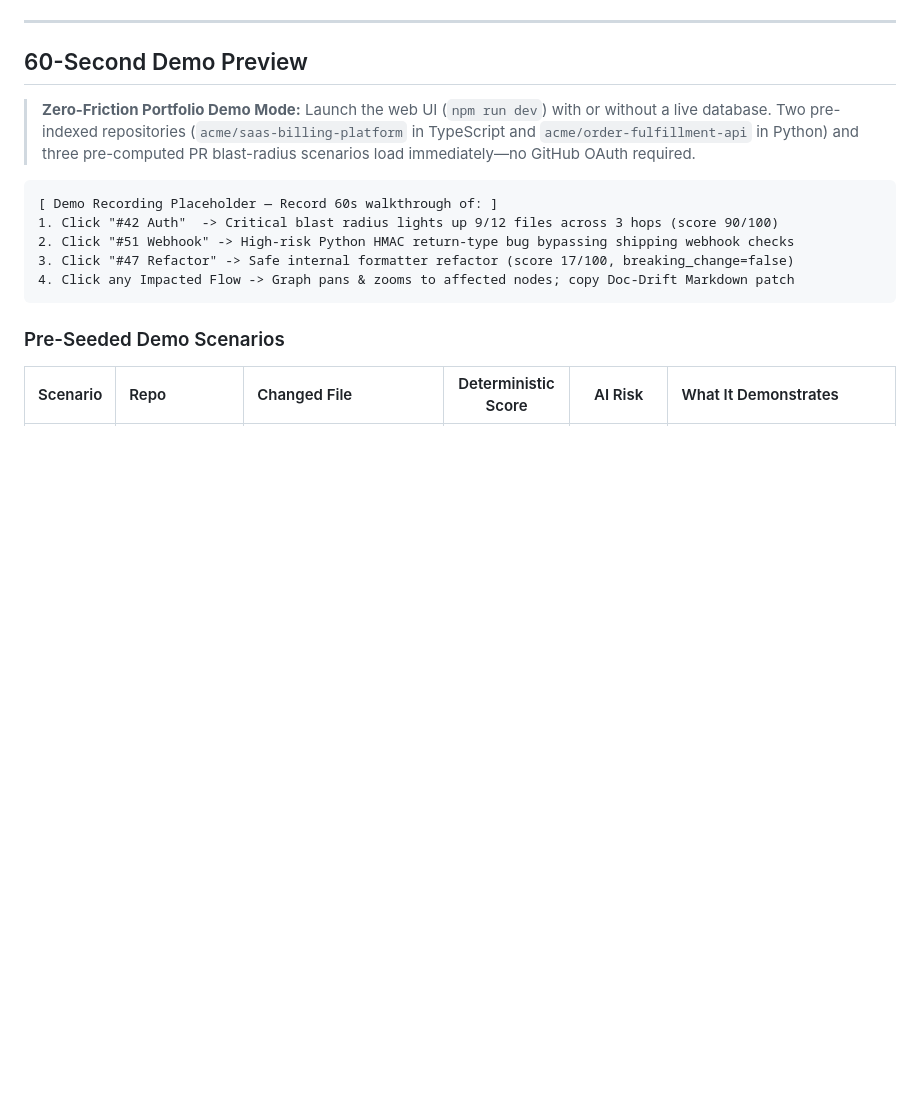
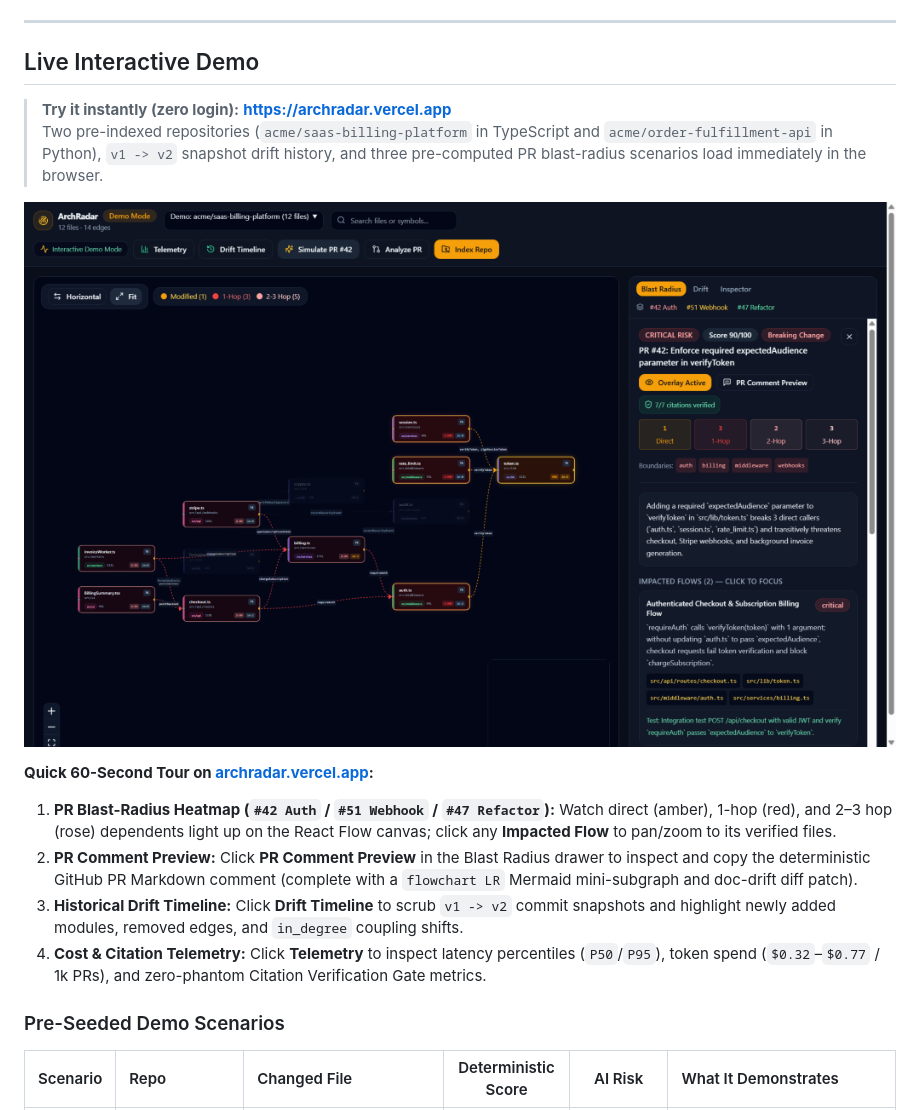
Before and after one commit to Koe10121/archradar, a Markdown page: README.md, the part around one of its changes. Rendered like a GitHub page; pictures changed too: docs/assets/archradar-live-demo.png (added); blank space fills up the shorter version.

Commit message:
docs: add live archradar.vercel.app link, CI badge, and hero screenshot

````diff
--- a/README.md
+++ b/README.md
@@ -11,18 +13,18 @@ Instead of asking an LLM to guess how files connect, ArchRadar parses TypeScript
 
 ---
 
-## 60-Second Demo Preview
+## Live Interactive Demo
 
-> **Zero-Friction Portfolio Demo Mode:** Launch the web UI (`npm run dev`) with or without a live database. Two pre-indexed repositories (`acme/saas-billing-platform` in TypeScript and `acme/order-fulfillment-api` in Python) and three pre-computed PR blast-radius scenarios load immediately—no GitHub OAuth required.
+> **Try it instantly (zero login):** **[https://archradar.vercel.app](https://archradar.vercel.app)**
+> Two pre-indexed repositories (`acme/saas-billing-platform` in TypeScript and `acme/order-fulfillment-api` in Python), `v1 -> v2` snapshot drift history, and three pre-computed PR blast-radius scenarios load immediately in the browser.
 
-<!-- Replace with a recorded GIF or live deployment URL once hosted -->
-```text
-[ Demo Recording Placeholder — Record 60s walkthrough of: ]
-1. Click "#42 Auth"  -> Critical blast radius lights up 9/12 files across 3 hops (score 90/100)
-2. Click "#51 Webhook" -> High-risk Python HMAC return-type bug bypassing shipping webhook checks
-3. Click "#47 Refactor" -> Safe internal formatter refactor (score 17/100, breaking_change=false)
-4. Click any Impacted Flow -> Graph pans & zooms to affected nodes; copy Doc-Drift Markdown patch
-```
+[![ArchRadar Live Demo — PR #42 Blast-Radius Heatmap](docs/assets/archradar-live-demo.png)](https://archradar.vercel.app)
+
+**Quick 60-Second Tour on [archradar.vercel.app](https://archradar.vercel.app):**
+1. **PR Blast-Radius Heatmap (`#42 Auth` / `#51 Webhook` / `#47 Refactor`):** Watch direct (amber), 1-hop (red), and 2–3 hop (rose) dependents light up on the React Flow canvas; click any **Impacted Flow** to pan/zoom to its verified files.
+2. **PR Comment Preview:** Click **PR Comment Preview** in the Blast Radius drawer to inspect and copy the deterministic GitHub PR Markdown comment (complete with a `flowchart LR` Mermaid mini-subgraph and doc-drift diff patch).
+3. **Historical Drift Timeline:** Click **Drift Timeline** to scrub `v1 -> v2` commit snapshots and highlight newly added modules, removed edges, and `in_degree` coupling shifts.
+4. **Cost & Citation Telemetry:** Click **Telemetry** to inspect latency percentiles (`P50`/`P95`), token spend (`$0.32`–`$0.77` / 1k PRs), and zero-phantom Citation Verification Gate metrics.
 
 ### Pre-Seeded Demo Scenarios
 
````
Also changed, not shown: other parts of README.md (+3 -1 lines), docs/IMPLEMENTATION_PLAN.md (+5 -5 lines).
